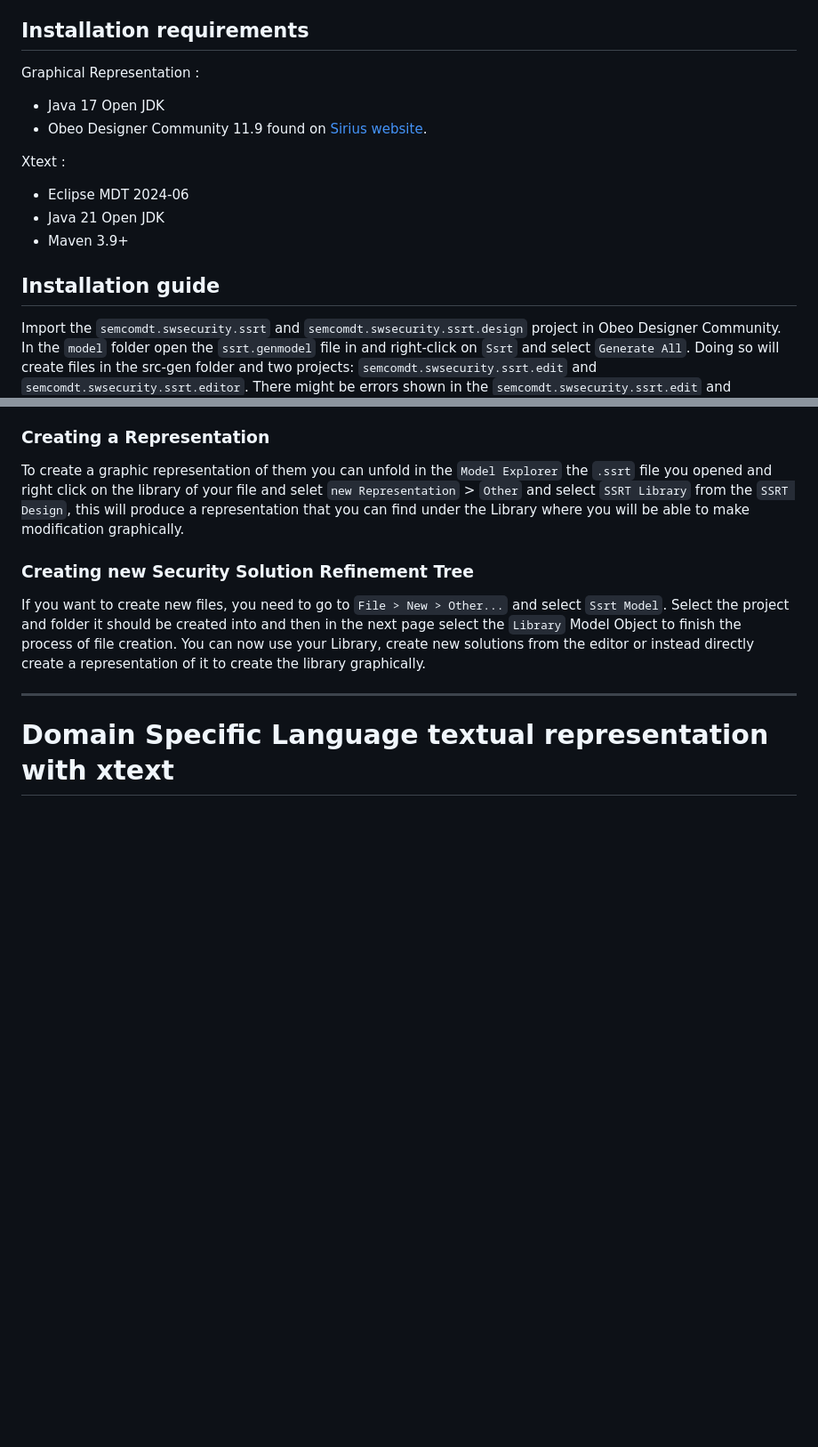
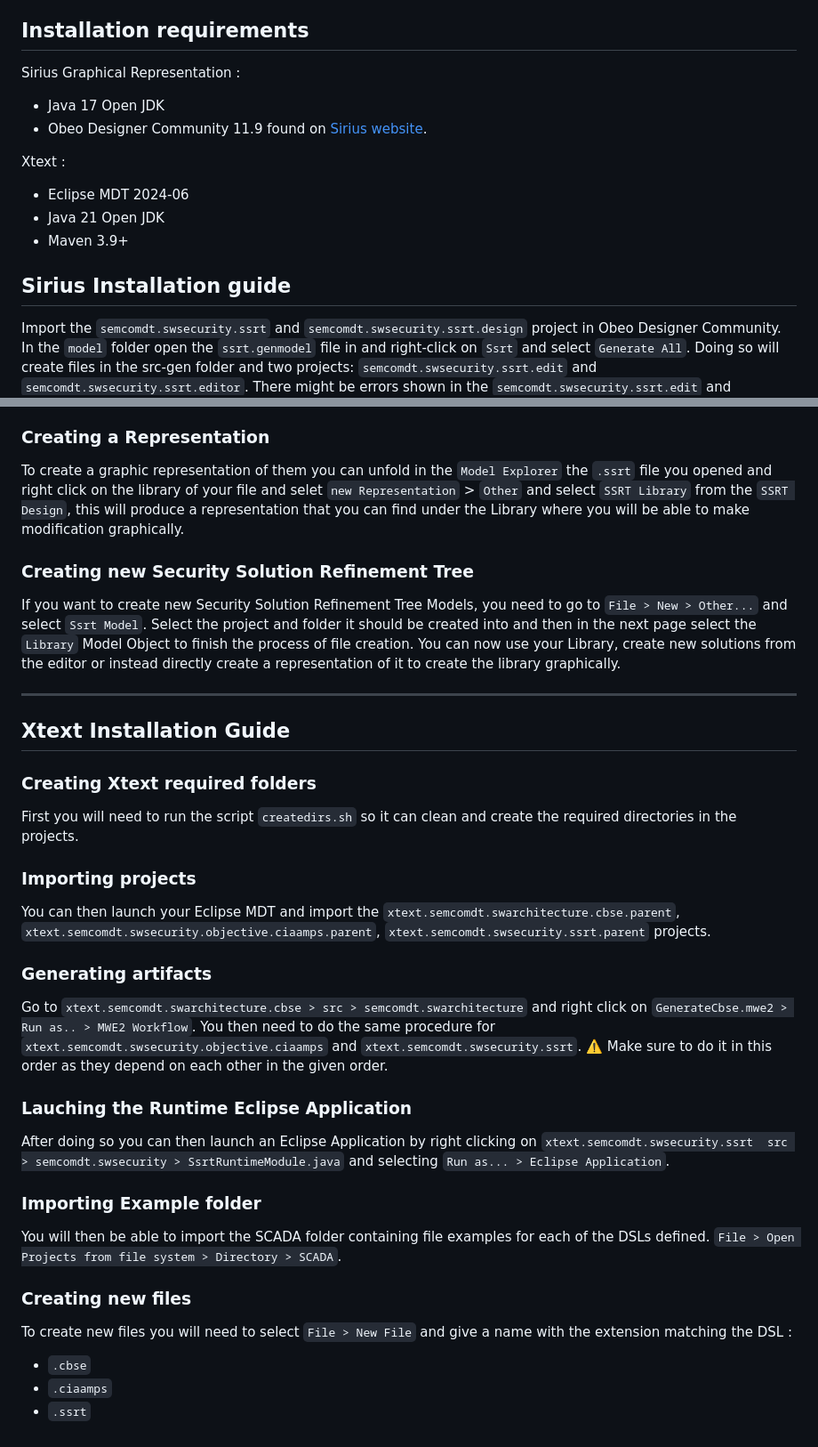
Before and after one commit to Rezalfowo/ssrt, a Markdown page: README.md, 2 parts joined by grey strips. Shown: that part at 89% size. GitHub-like rendering; blank space fills up the shorter version.

Commit message:
updated readme for xtext dsl

```diff
--- a/README.md
+++ b/README.md
@@ -31,7 +31,7 @@ This repository has been made to let users use the tool we created with Sirius t
 3. `semcomdt.swsecurity.ssrt.design` containing the definition of how the security solutions will be represented and the tools that can be used to modify them.
 
 ## Installation requirements
-Graphical Representation :
+Sirius Graphical Representation :
 - Java 17 Open JDK
 - Obeo Designer Community 11.9 found on [Sirius website](https://eclipse.dev/sirius/download.html).
 
@@ -39,7 +39,7 @@ Xtext :
 - Eclipse MDT 2024-06
 - Java 21 Open JDK
 - Maven 3.9+
-## Installation guide
+## Sirius Installation guide
 
 Import the `semcomdt.swsecurity.ssrt` and `semcomdt.swsecurity.ssrt.design` project in Obeo Designer Community. In the `model` folder open the `ssrt.genmodel` file in and right-click on `Ssrt` and select `Generate All`. Doing so will create files in the src-gen folder and two projects: `semcomdt.swsecurity.ssrt.edit` and `semcomdt.swsecurity.ssrt.editor`.
 There might be errors shown in the `semcomdt.swsecurity.ssrt.edit` and `semcomdt.swsecurity.ssrt.editor`, you can go to Project > Clean to clean all projects.
@@ -57,8 +57,30 @@ To create a graphic representation of them you can unfold in the `Model Explorer
 
 ### Creating new Security Solution Refinement Tree
 
-If you want to create new files, you need to go to `File > New > Other...` and select `Ssrt Model`. Select the project and folder it should be created into and then in the next page select the `Library` Model Object to finish the process of file creation. You can now use your Library, create new solutions from the editor or instead directly create a representation of it to create the library graphically.
+If you want to create new Security Solution Refinement Tree Models, you need to go to `File > New > Other...` and select `Ssrt Model`. Select the project and folder it should be created into and then in the next page select the `Library` Model Object to finish the process of file creation. You can now use your Library, create new solutions from the editor or instead directly create a representation of it to create the library graphically.
 
 ---
 
-# Domain Specific Language textual representation with xtext
+## Xtext Installation Guide
+
+### Creating Xtext required folders
+First you will need to run the script `createdirs.sh` so it can clean and create the required directories in the projects.
+
+### Importing projects
+You can then launch your Eclipse MDT and import the `xtext.semcomdt.swarchitecture.cbse.parent`, `xtext.semcomdt.swsecurity.objective.ciaamps.parent`, `xtext.semcomdt.swsecurity.ssrt.parent` projects.
+
+### Generating artifacts
+Go to `xtext.semcomdt.swarchitecture.cbse > src > semcomdt.swarchitecture` and right click on `GenerateCbse.mwe2 > Run as.. > MWE2 Workflow`.
+You then need to do the same procedure for `xtext.semcomdt.swsecurity.objective.ciaamps` and `xtext.semcomdt.swsecurity.ssrt`.
+:warning: Make sure to do it in this order as they depend on each other in the given order.
+### Lauching the Runtime Eclipse Application
+After doing so you can then launch an Eclipse Application by right clicking on `xtext.semcomdt.swsecurity.ssrt  src > semcomdt.swsecurity > SsrtRuntimeModule.java` and selecting `Run as... > Eclipse Application`.
+### Importing Example folder
+You will then be able to import the SCADA folder containing file examples for each of the DSLs defined.
+`File > Open Projects from file system > Directory > SCADA`.
+
+### Creating new files
+To create new files you will need to select `File > New File` and give a name with the extension matching the DSL :
+- `.cbse`
+- `.ciaamps`
+- `.ssrt`
```
